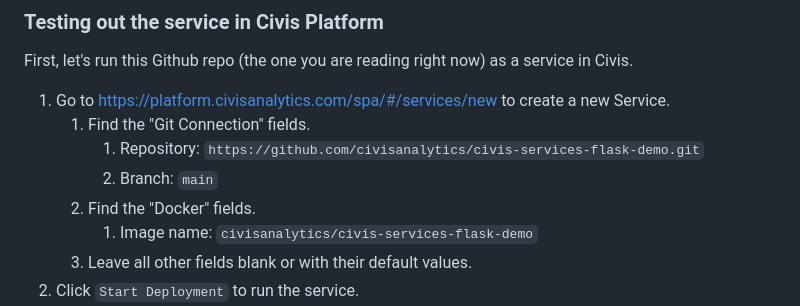
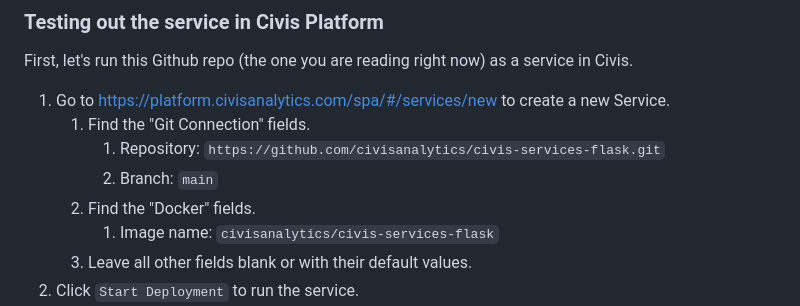
Before and after one commit to civisanalytics/civis-services-flask, a Markdown page: README.md, the part around the change. GitHub-like rendering.

Commit message:
rename repository

```diff
--- a/README.md
+++ b/README.md
@@ -16,10 +16,10 @@ First, let's run this Github repo (the one you are reading right now) as a servi
 
 1. Go to https://platform.civisanalytics.com/spa/#/services/new to create a new Service.
    1. Find the "Git Connection" fields.
-      1. Repository: `https://github.com/civisanalytics/civis-services-flask-demo.git`
+      1. Repository: `https://github.com/civisanalytics/civis-services-flask.git`
       1. Branch: `main`
    1. Find the "Docker" fields.
-      1. Image name: `civisanalytics/civis-services-flask-demo`
+      1. Image name: `civisanalytics/civis-services-flask`
     2. Leave all other fields blank or with their default values.
 1. Click `Start Deployment` to run the service.
 1. Keep track of this service so you can find it later.  You can bookmark it, give it a distinctive name so you can find it in the Platform search bar, or add it to a project.
```
